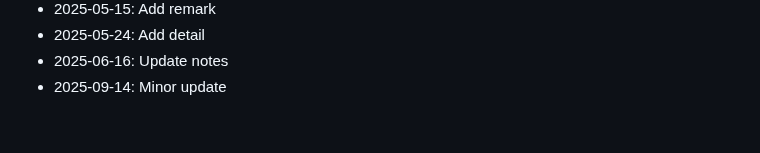
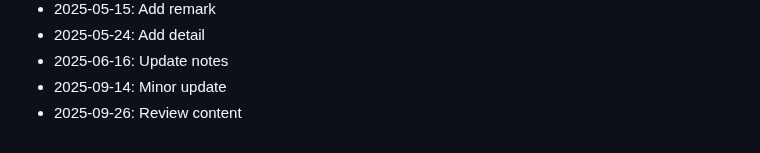
Before and after one commit to rflvfx/skills-ui, a Markdown page: notes.md, the part around the change. GitHub-like rendering.

Commit message:
Review content

```diff
--- a/notes.md
+++ b/notes.md
@@ -122,3 +122,4 @@
 - 2025-05-24: Add detail
 - 2025-06-16: Update notes
 - 2025-09-14: Minor update
+- 2025-09-26: Review content
```
